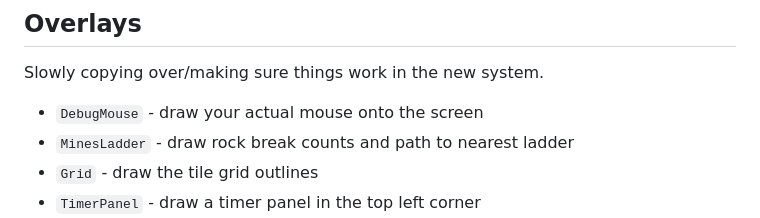
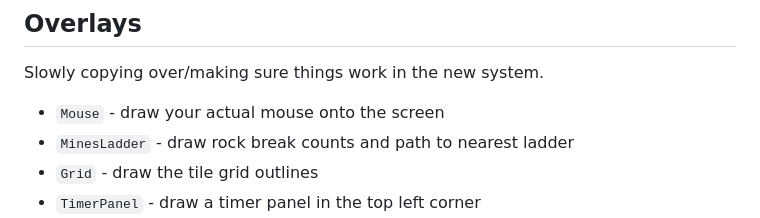
Before and after one commit to Underscore76/SDVTASMod, a Markdown page: README.md, the part around the change. Rendered like a GitHub page.

```diff
--- a/README.md
+++ b/README.md
@@ -66,7 +66,7 @@ To implement a new Automation, create a new class that inherits from `IAutomated
 ## Overlays
 Slowly copying over/making sure things work in the new system.
 
-* `DebugMouse` - draw your actual mouse onto the screen
+* `Mouse` - draw your actual mouse onto the screen
 * `MinesLadder` - draw rock break counts and path to nearest ladder
 * `Grid` - draw the tile grid outlines
 * `TimerPanel` - draw a timer panel in the top left corner
```
